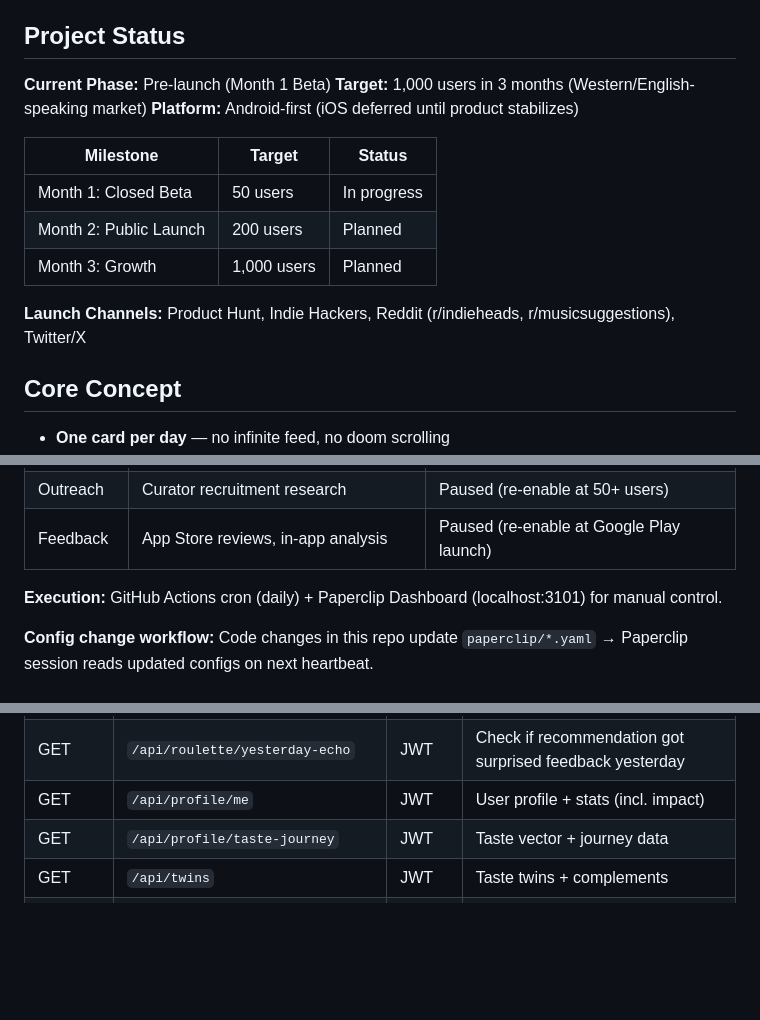
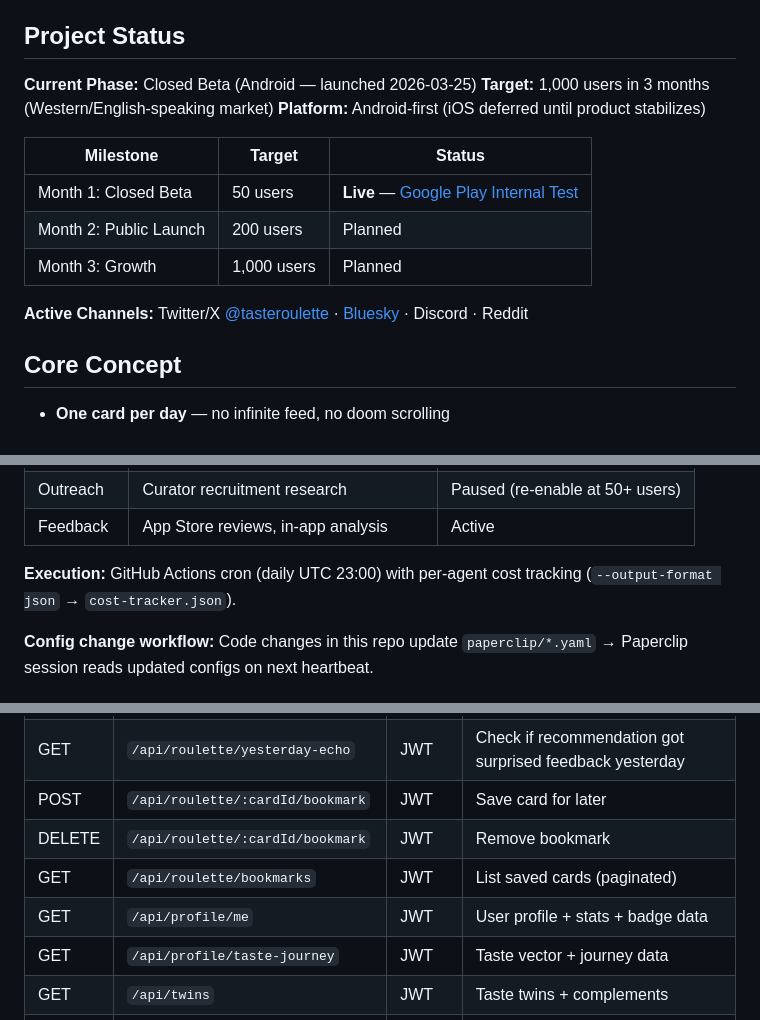
Before and after one commit to calculate1024/Taste-Roulette, a Markdown page: README.md, 3 parts joined by grey strips. GitHub-like rendering; blank space fills up the shorter version.

Commit message:
docs: update README — closed beta live, new features, API endpoints
- Status updated to Closed Beta (launched 2026-03-25)
- Added Google Play internal test link and social channel links
- Added bookmark, onboarding reminder, pool alert to features
- Added 3 bookmark API endpoints to endpoint table
- Fixed migration 006 filename (was account_deletion, is cpop_dimension)
- Added migration 009 to setup instructions
- Updated Feedback agent status and Paperclip execution details

Co-Authored-By: Claude Opus 4.6 (1M context) <noreply@anthropic.com>

```diff
--- a/README.md
+++ b/README.md
@@ -6,17 +6,17 @@ Every day you receive one music recommendation from a stranger whose taste is *d
 
 ## Project Status
 
-**Current Phase:** Pre-launch (Month 1 Beta)
+**Current Phase:** Closed Beta (Android — launched 2026-03-25)
 **Target:** 1,000 users in 3 months (Western/English-speaking market)
 **Platform:** Android-first (iOS deferred until product stabilizes)
 
 | Milestone | Target | Status |
 |-----------|--------|--------|
-| Month 1: Closed Beta | 50 users | In progress |
+| Month 1: Closed Beta | 50 users | **Live** — [Google Play Internal Test](https://play.google.com/apps/internaltest/4701300350669048520) |
 | Month 2: Public Launch | 200 users | Planned |
 | Month 3: Growth | 1,000 users | Planned |
 
-**Launch Channels:** Product Hunt, Indie Hackers, Reddit (r/indieheads, r/musicsuggestions), Twitter/X
+**Active Channels:** Twitter/X [@tasteroulette](https://x.com/tasteroulette) · [Bluesky](https://bsky.app/profile/musictasteroulette.bsky.social) · Discord · Reddit
 
 ## Core Concept
 
@@ -158,9 +161,9 @@ Taste Roulette repo                    Paperclip session
 | Bug Triage | Issue classification, severity routing | Active |
 | Social | Twitter/X, Bluesky, Discord auto-posting | Active |
 | Outreach | Curator recruitment research | Paused (re-enable at 50+ users) |
-| Feedback | App Store reviews, in-app analysis | Paused (re-enable at Google Play launch) |
+| Feedback | App Store reviews, in-app analysis | Active |
 
-**Execution:** GitHub Actions cron (daily) + Paperclip Dashboard (localhost:3101) for manual control.
+**Execution:** GitHub Actions cron (daily UTC 23:00) with per-agent cost tracking (`--output-format json` → `cost-tracker.json`).
 
 **Config change workflow:** Code changes in this repo update `paperclip/*.yaml` → Paperclip session reads updated configs on next heartbeat.
 
@@ -290,7 +294,10 @@ Badge Categories (6):
 | POST | `/api/invite/generate` | JWT | Generate referral invite code |
 | POST | `/api/invite/redeem` | JWT | Redeem invite code + track referral |
 | GET | `/api/roulette/yesterday-echo` | JWT | Check if recommendation got surprised feedback yesterday |
-| GET | `/api/profile/me` | JWT | User profile + stats (incl. impact) |
+| POST | `/api/roulette/:cardId/bookmark` | JWT | Save card for later |
+| DELETE | `/api/roulette/:cardId/bookmark` | JWT | Remove bookmark |
+| GET | `/api/roulette/bookmarks` | JWT | List saved cards (paginated) |
+| GET | `/api/profile/me` | JWT | User profile + stats + badge data |
 | GET | `/api/profile/taste-journey` | JWT | Taste vector + journey data |
 | GET | `/api/twins` | JWT | Taste twins + complements |
 | POST | `/api/curator/redeem` | JWT | Redeem curator invite |
```
Also changed, not shown: other parts of README.md (+5 -1 lines).
